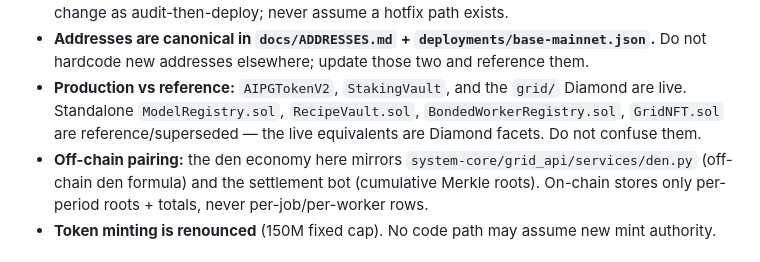
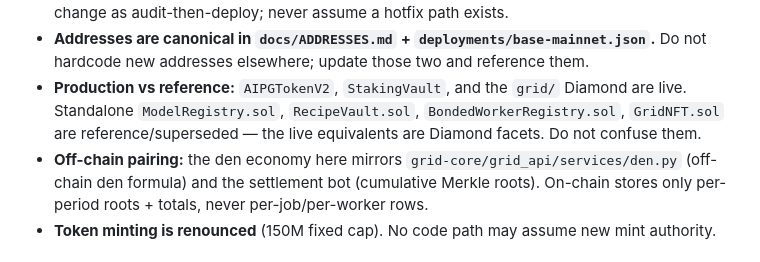
Before and after one commit to AIPowerGrid/aipg-smart-contracts, a Markdown page: AGENTS.md, the part around the change. GitHub-like rendering.

```diff
--- a/AGENTS.md
+++ b/AGENTS.md
@@ -70,7 +70,7 @@ moves real money and is immutable once deployed.
 - **Production vs reference:** `AIPGTokenV2`, `StakingVault`, and the `grid/` Diamond are live.
   Standalone `ModelRegistry.sol`, `RecipeVault.sol`, `BondedWorkerRegistry.sol`, `GridNFT.sol`
   are reference/superseded — the live equivalents are Diamond facets. Do not confuse them.
-- **Off-chain pairing:** the den economy here mirrors `system-core/grid_api/services/den.py`
+- **Off-chain pairing:** the den economy here mirrors `grid-core/grid_api/services/den.py`
   (off-chain den formula) and the settlement bot (cumulative Merkle roots). On-chain stores
   only per-period roots + totals, never per-job/per-worker rows.
 - **Token minting is renounced** (150M fixed cap). No code path may assume new mint authority.
```
Also changed, not shown: docs/WORKER_BONDING.md (added, +109 -0 lines), 1 other file.
